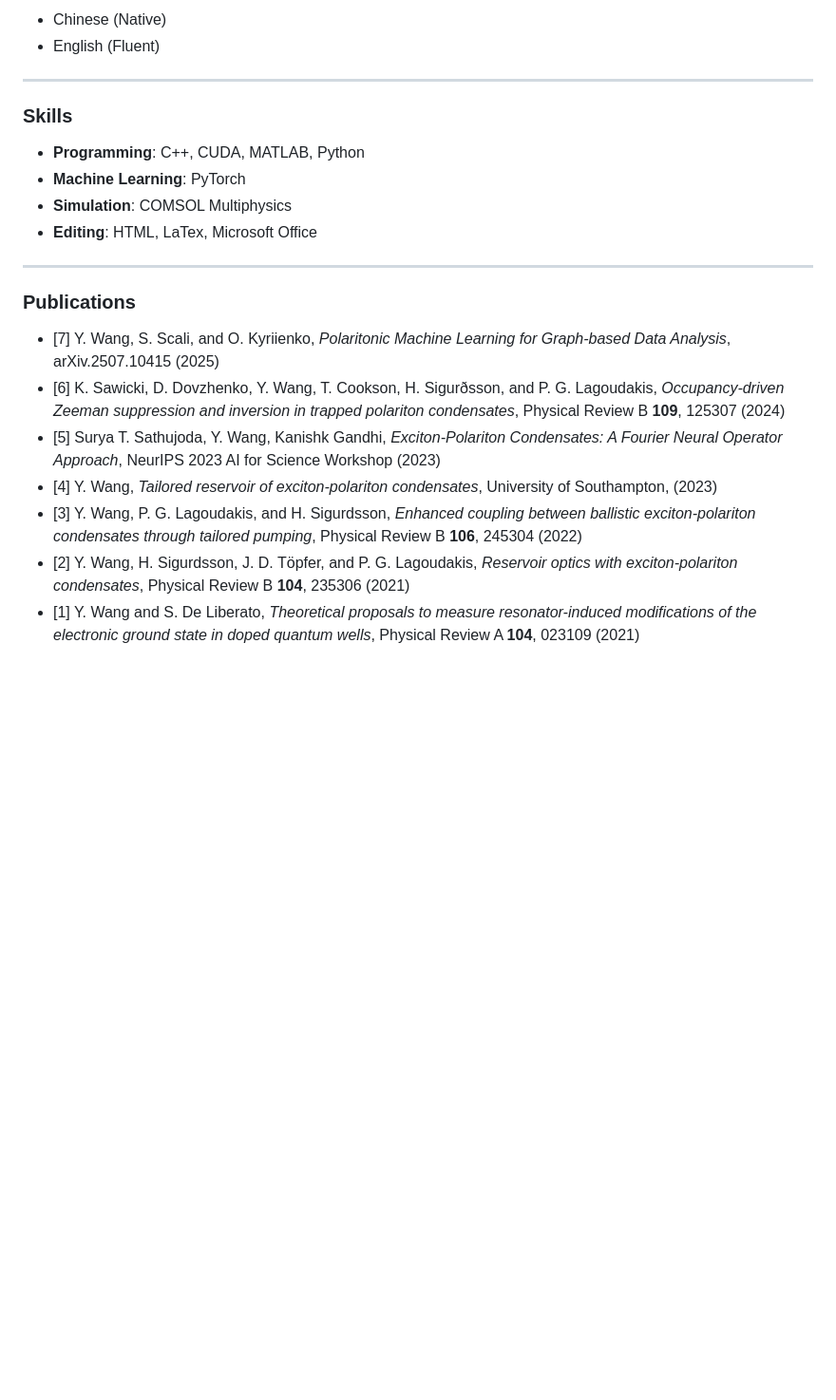
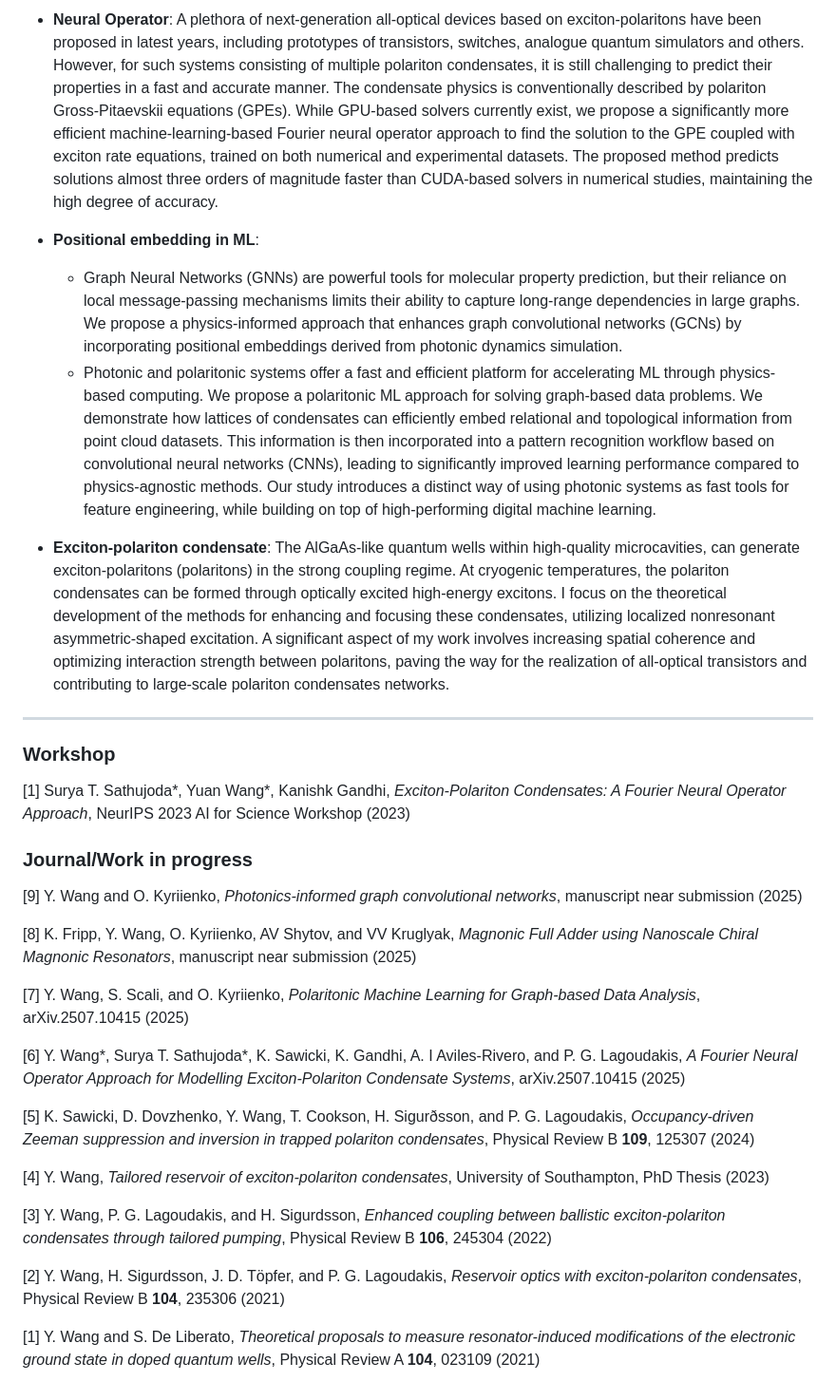
Before and after one commit to ywang-phy/ywang-phy-github.io, a Markdown page: README.md, the part around the change printed below. Shown: that part at 95% size. Rendered like a GitHub page; blank space fills up the shorter version.

```diff
--- a/README.md
+++ b/README.md
@@ -56,23 +58,30 @@ Apr 2017 - Jul 2017: Quantum Optics, Sorbonne University - Pierre and Marie Curi
 
-- Chinese (Native)
-- English (Fluent)
+- **Neural Operator**: A plethora of next-generation all-optical devices based on exciton-polaritons have been proposed in latest years, including prototypes of transistors, switches, analogue quantum simulators and others. However, for such systems consisting of multiple polariton condensates, it is still challenging to predict their properties in a fast and accurate manner. The condensate physics is conventionally described by polariton Gross-Pitaevskii equations (GPEs). While GPU-based solvers currently exist, we propose a significantly more efficient machine-learning-based Fourier neural operator approach to find the solution to the GPE coupled with exciton rate equations, trained on both numerical and experimental datasets. The proposed method predicts solutions almost three orders of magnitude faster than CUDA-based solvers in numerical studies, maintaining the high degree of accuracy.
 
+- **Positional embedding in ML**:
+  - Graph Neural Networks (GNNs) are powerful tools for molecular property prediction, but their reliance on local message-passing mechanisms limits their ability to capture long-range dependencies in large graphs. We propose a physics-informed approach that enhances graph convolutional networks (GCNs) by incorporating positional embeddings derived from photonic dynamics simulation.
+  - Photonic and polaritonic systems offer a fast and efficient platform for accelerating ML through physics-based computing. We propose a polaritonic ML approach for solving graph-based data problems. We demonstrate how lattices of condensates can efficiently embed relational and topological information from point cloud datasets. This information is then incorporated into a pattern recognition workflow based on convolutional neural networks (CNNs), leading to significantly improved learning performance compared to physics-agnostic methods. Our study introduces a distinct way of using photonic systems as fast tools for feature engineering, while building on top of high-performing digital machine learning.
+
+- **Exciton-polariton condensate**: The AlGaAs-like quantum wells within high-quality microcavities, can generate exciton-polaritons (polaritons) in the strong coupling regime. At cryogenic temperatures, the polariton condensates can be formed through optically excited high-energy excitons. I focus on the theoretical development of the methods for enhancing and focusing these condensates, utilizing localized nonresonant asymmetric-shaped excitation. A significant aspect of my work involves increasing spatial coherence and optimizing interaction strength between polaritons, paving the way for the realization of all-optical transistors and contributing to large-scale polariton condensates networks.
 ---
+### Workshop
+[1] Surya T. Sathujoda*, Yuan Wang*, Kanishk Gandhi, *Exciton-Polariton Condensates: A Fourier Neural Operator Approach*, NeurIPS 2023 AI for Science Workshop (2023)
 
-### Skills
+### Journal/Work in progress
+[9] Y. Wang and O. Kyriienko, *Photonics-informed graph convolutional networks*, manuscript near submission (2025)
 
-- **Programming**: C++, CUDA, MATLAB, Python
-- **Machine Learning**: PyTorch
-- **Simulation**: COMSOL Multiphysics
-- **Editing**: HTML, LaTex, Microsoft Office
+[8] K. Fripp, Y. Wang, O. Kyriienko, AV Shytov, and VV Kruglyak, *Magnonic Full Adder using Nanoscale Chiral Magnonic Resonators*, manuscript near submission (2025)
 
----
+[7] Y. Wang, S. Scali, and O. Kyriienko, *Polaritonic Machine Learning for Graph-based Data Analysis*, arXiv.2507.10415 (2025)
 
-### Publications
-- [7] Y. Wang, S. Scali, and O. Kyriienko, *Polaritonic Machine Learning for Graph-based Data Analysis*, arXiv.2507.10415 (2025)
-- [6] K. Sawicki, D. Dovzhenko, Y. Wang, T. Cookson, H. Sigurðsson, and P. G. Lagoudakis, *Occupancy-driven Zeeman suppression and inversion in trapped polariton condensates*, Physical Review B **109**, 125307 (2024)
-- [5] Surya T. Sathujoda, Y. Wang, Kanishk Gandhi, *Exciton-Polariton Condensates: A Fourier Neural Operator Approach*, NeurIPS 2023 AI for Science Workshop (2023)
-- [4] Y. Wang, *Tailored reservoir of exciton-polariton condensates*, University of Southampton, (2023)
-- [3] Y. Wang, P. G. Lagoudakis, and H. Sigurdsson, *Enhanced coupling between ballistic exciton-polariton condensates through tailored pumping*, Physical Review B **106**, 245304 (2022)
-- [2] Y. Wang, H. Sigurdsson, J. D. Töpfer, and P. G. Lagoudakis, *Reservoir optics with exciton-polariton condensates*, Physical Review B **104**, 235306 (2021)
-- [1] Y. Wang and S. De Liberato, *Theoretical proposals to measure resonator-induced modifications of the electronic ground state in doped quantum wells*, Physical Review A **104**, 023109 (2021)
+[6] Y. Wang*, Surya T. Sathujoda*, K. Sawicki, K. Gandhi, A. I Aviles-Rivero, and P. G. Lagoudakis, *A Fourier Neural Operator Approach for Modelling Exciton-Polariton Condensate Systems*, arXiv.2507.10415 (2025)
+
+[5] K. Sawicki, D. Dovzhenko, Y. Wang, T. Cookson, H. Sigurðsson, and P. G. Lagoudakis, *Occupancy-driven Zeeman suppression and inversion in trapped polariton condensates*, Physical Review B **109**, 125307 (2024)
+
+[4] Y. Wang, *Tailored reservoir of exciton-polariton condensates*, University of Southampton, PhD Thesis (2023)
+
+[3] Y. Wang, P. G. Lagoudakis, and H. Sigurdsson, *Enhanced coupling between ballistic exciton-polariton condensates through tailored pumping*, Physical Review B **106**, 245304 (2022)
+
+[2] Y. Wang, H. Sigurdsson, J. D. Töpfer, and P. G. Lagoudakis, *Reservoir optics with exciton-polariton condensates*, Physical Review B **104**, 235306 (2021)
+
+[1] Y. Wang and S. De Liberato, *Theoretical proposals to measure resonator-induced modifications of the electronic ground state in doped quantum wells*, Physical Review A **104**, 023109 (2021)
```
Also changed, not shown: other parts of README.md (+26 -24 lines).
